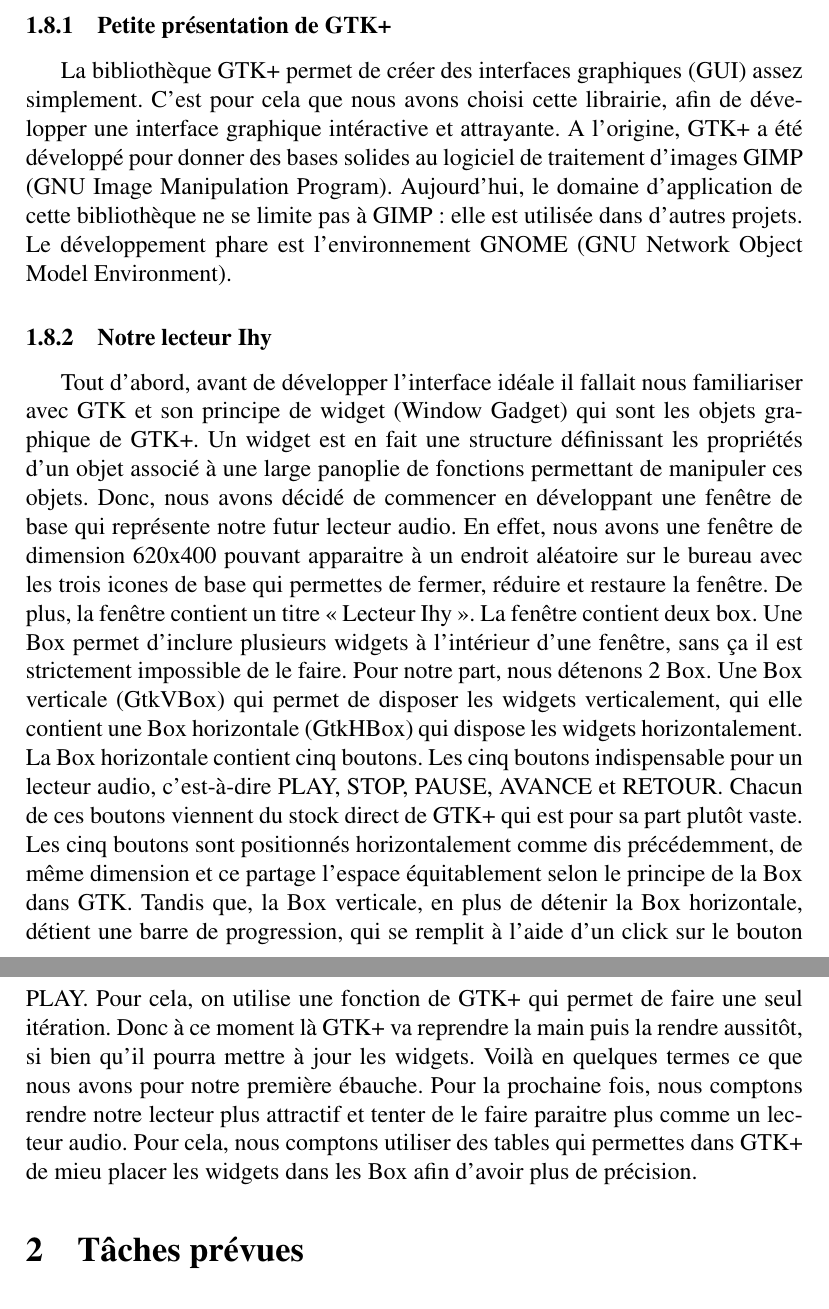
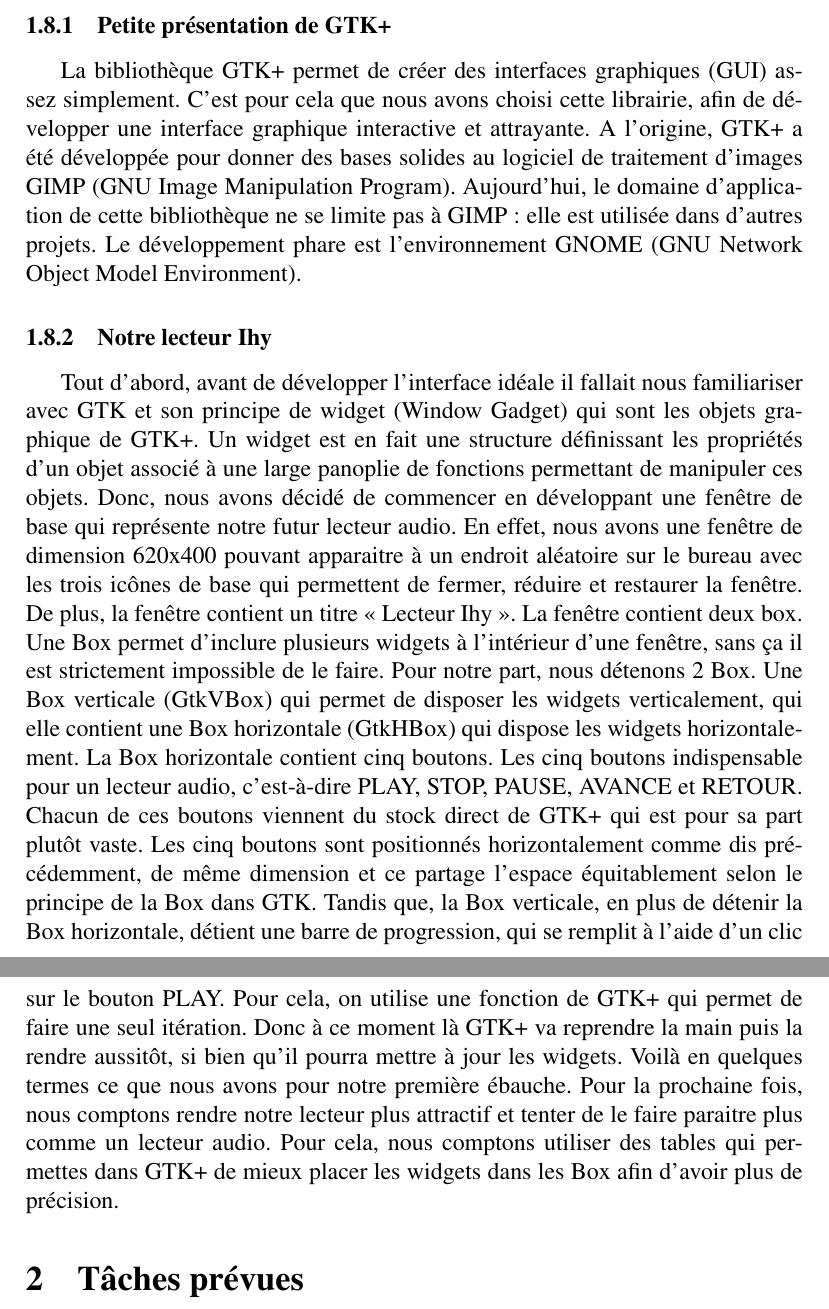
Before and after one commit to xavierd/ihy, a LaTeX document (doc/reports/soutenance1/soutenance1.tex): two parts of pages 9 and 10 of 11, joined at a grey line, cut so that both start at the same text. Compiled offline with pdfLaTeX.

Commit message:
orthographe

```diff
--- a/doc/reports/soutenance1/soutenance1.tex
+++ b/doc/reports/soutenance1/soutenance1.tex
@@ -286,12 +286,12 @@ programme.\\
 		\subsubsection{Petite présentation de GTK+}
 La bibliothèque GTK+ permet de créer des interfaces graphiques (GUI) assez
 simplement. C'est pour cela que nous avons choisi cette librairie, afin de
-développer une interface graphique intéractive et attrayante. A l'origine, GTK+
-a été développé pour donner des bases solides au logiciel de traitement d'images
-GIMP (GNU Image Manipulation Program). Aujourd'hui, le domaine d'application de
-cette bibliothèque ne se limite pas à GIMP : elle est utilisée dans d'autres
-projets. Le développement phare est l'environnement  GNOME (GNU Network Object
-Model Environment).
+développer une interface graphique interactive et attrayante. A l'origine, GTK+
+a été développée pour donner des bases solides au logiciel de traitement
+d'images GIMP (GNU Image Manipulation Program). Aujourd'hui, le domaine
+d'application de cette bibliothèque ne se limite pas à GIMP : elle est utilisée
+dans d'autres projets. Le développement phare est l'environnement  GNOME (GNU
+Network Object Model Environment).
 
 		\subsubsection{Notre lecteur Ihy}
 Tout d'abord, avant de développer l'interface idéale  il fallait nous
@@ -301,8 +301,8 @@ propriétés d'un objet associé à une large panoplie de fonctions permettant d
 manipuler ces objets. Donc, nous avons décidé de commencer en développant une
 fenêtre de base qui représente notre futur lecteur audio. En effet, nous avons
 une fenêtre de dimension 620x400 pouvant apparaitre à un endroit aléatoire sur
-le bureau avec les trois icones de base qui permettes de fermer, réduire et
-restaure la fenêtre. De plus, la fenêtre contient un titre « Lecteur Ihy ».  La
+le bureau avec les trois icônes de base qui permettent de fermer, réduire et
+restaurer la fenêtre. De plus, la fenêtre contient un titre « Lecteur Ihy ».  La
 fenêtre contient deux box. Une Box permet d'inclure plusieurs widgets à
 l'intérieur d'une fenêtre, sans ça il est strictement impossible de le faire.
 Pour notre part, nous détenons 2 Box. Une Box verticale (GtkVBox) qui permet de
@@ -314,14 +314,14 @@ direct de GTK+ qui est pour sa part plutôt vaste. Les cinq boutons sont
 positionnés horizontalement comme dis précédemment, de même dimension et ce
 partage l'espace équitablement selon le principe de la Box dans GTK.  Tandis
 que, la Box verticale, en plus de détenir la Box horizontale, détient une barre
-de progression, qui se remplit à l'aide d'un click sur le bouton PLAY. Pour
+de progression, qui se remplit à l'aide d'un clic sur le bouton PLAY. Pour
 cela, on utilise une fonction de GTK+ qui permet de faire une seul itération.
 Donc à ce moment là GTK+ va reprendre la main puis la rendre aussitôt, si bien
 qu’il pourra mettre à jour les widgets.        Voilà en quelques termes ce que
 nous avons pour notre première ébauche. Pour la prochaine fois, nous comptons
 rendre notre lecteur plus attractif et tenter de le faire paraitre plus comme un
 lecteur audio. Pour cela, nous comptons utiliser des tables qui permettes dans
-GTK+ de mieu placer les widgets dans les Box afin d'avoir plus de précision.
+GTK+ de mieux placer les widgets dans les Box afin d'avoir plus de précision.
 
 \section{Tâches prévues}
 
```
